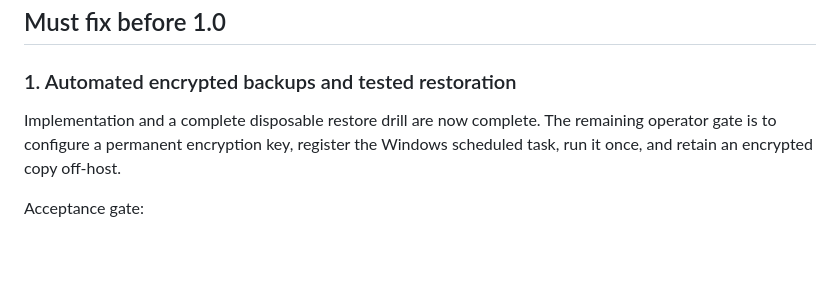
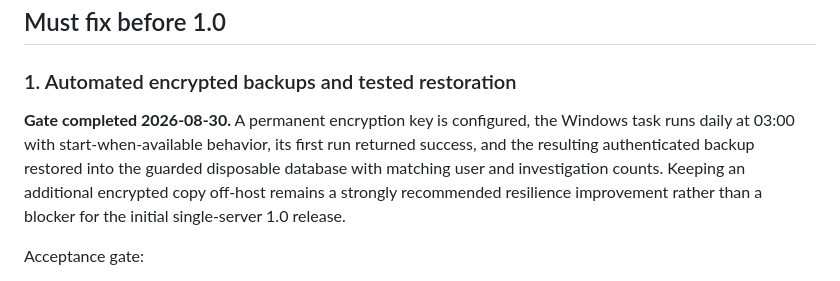
Before and after one commit to saintdogz/Truth_Hunter, a Markdown page: docs/V1_RELEASE_READINESS.md, the part around the change. Rendered like a GitHub page; blank space fills up the shorter version.

Commit message:
Complete production backup readiness gate

```diff
--- a/docs/V1_RELEASE_READINESS.md
+++ b/docs/V1_RELEASE_READINESS.md
@@ -21,9 +21,12 @@ the stability promise implied by version 1.0.
 
 ### 1. Automated encrypted backups and tested restoration
 
-Implementation and a complete disposable restore drill are now complete. The
-remaining operator gate is to configure a permanent encryption key, register the
-Windows scheduled task, run it once, and retain an encrypted copy off-host.
+**Gate completed 2026-08-30.** A permanent encryption key is configured, the
+Windows task runs daily at 03:00 with start-when-available behavior, its first
+run returned success, and the resulting authenticated backup restored into the
+guarded disposable database with matching user and investigation counts. Keeping
+an additional encrypted copy off-host remains a strongly recommended resilience
+improvement rather than a blocker for the initial single-server 1.0 release.
 
 Acceptance gate:
 
```
